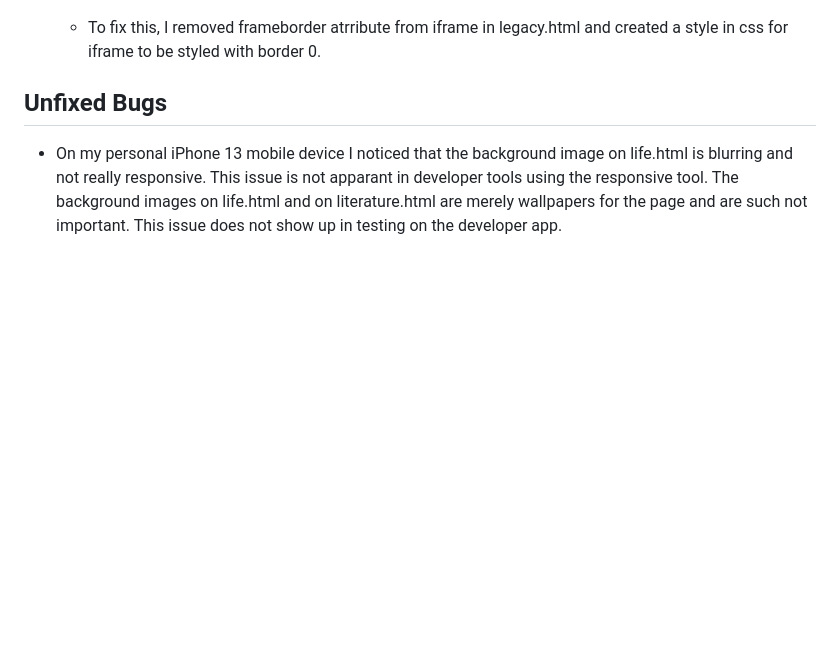
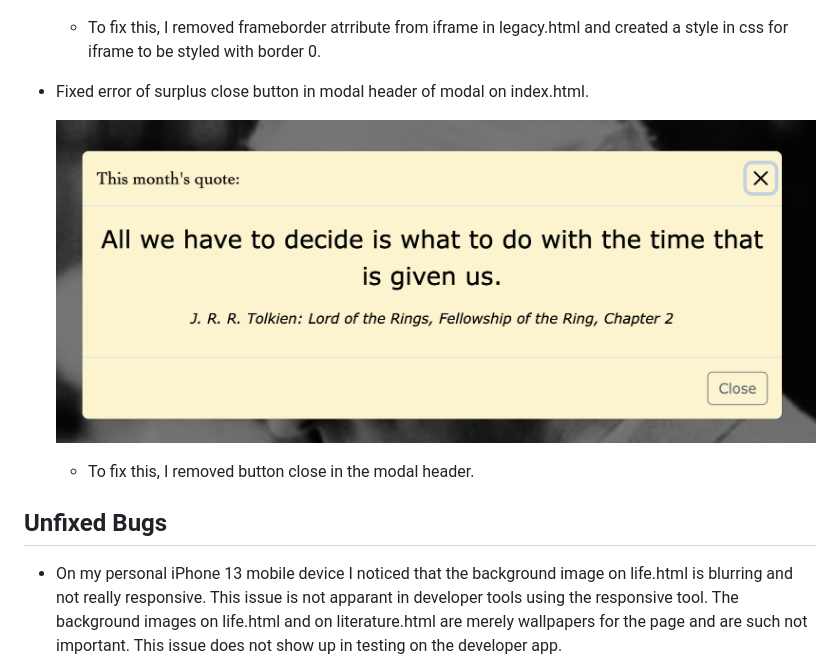
Before and after one commit to Ironmonkeynuts/Tolkien-MS1, a Markdown page: TESTING.md, the part around the change. GitHub-like rendering; pictures changed too: documentation/bugs/bug05.png (added); blank space fills up the shorter version.

Commit message:
Add fixed bug 05 to Bugs section in Testing.md and add bug image to bugs folder

```diff
--- a/TESTING.md
+++ b/TESTING.md
@@ -92,7 +92,11 @@ I've tested my deployed project using the Lighthouse Audit tool to check for any
 
     - To fix this, I removed frameborder atrribute from iframe in legacy.html and created a style in css for iframe to be styled with border 0.
 
+- Fixed error of surplus close button in modal header of modal on index.html.
 
+    ![screenshot](documentation/bugs/bug05.png)
+
+    - To fix this, I removed button close in the modal header.
 
 ## Unfixed Bugs
 
```
